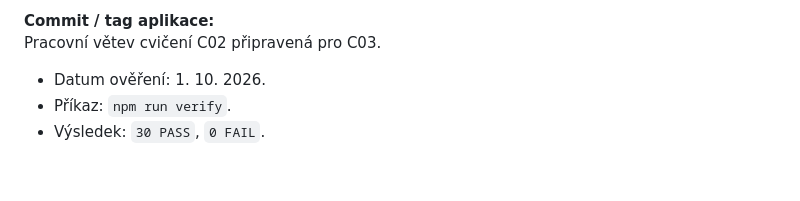
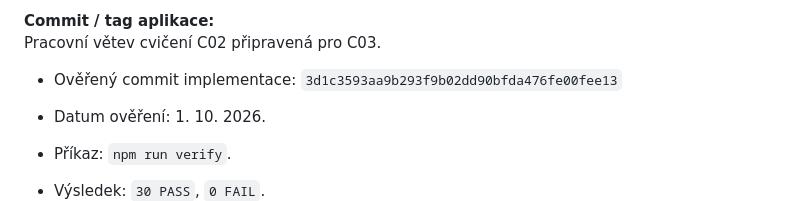
Before and after one commit to tomaskirnig/SWI_2027, a Markdown page: docs/evidence-and-evolution.md, the part around the change. GitHub-like rendering; blank space fills up the shorter version.

Commit message:
docs: record verified C02 commit

```diff
--- a/docs/evidence-and-evolution.md
+++ b/docs/evidence-and-evolution.md
@@ -126,6 +126,7 @@ a systémový plánovač úloh pro automatickou expiraci.
 
 **Commit / tag aplikace:**
 Pracovní větev cvičení C02 připravená pro C03.
+- Ověřený commit implementace: `3d1c3593aa9b293f9b02dd90bfda476fe00fee13`
 
 - Datum ověření: 1. 10. 2026.
 - Příkaz: `npm run verify`.
```
